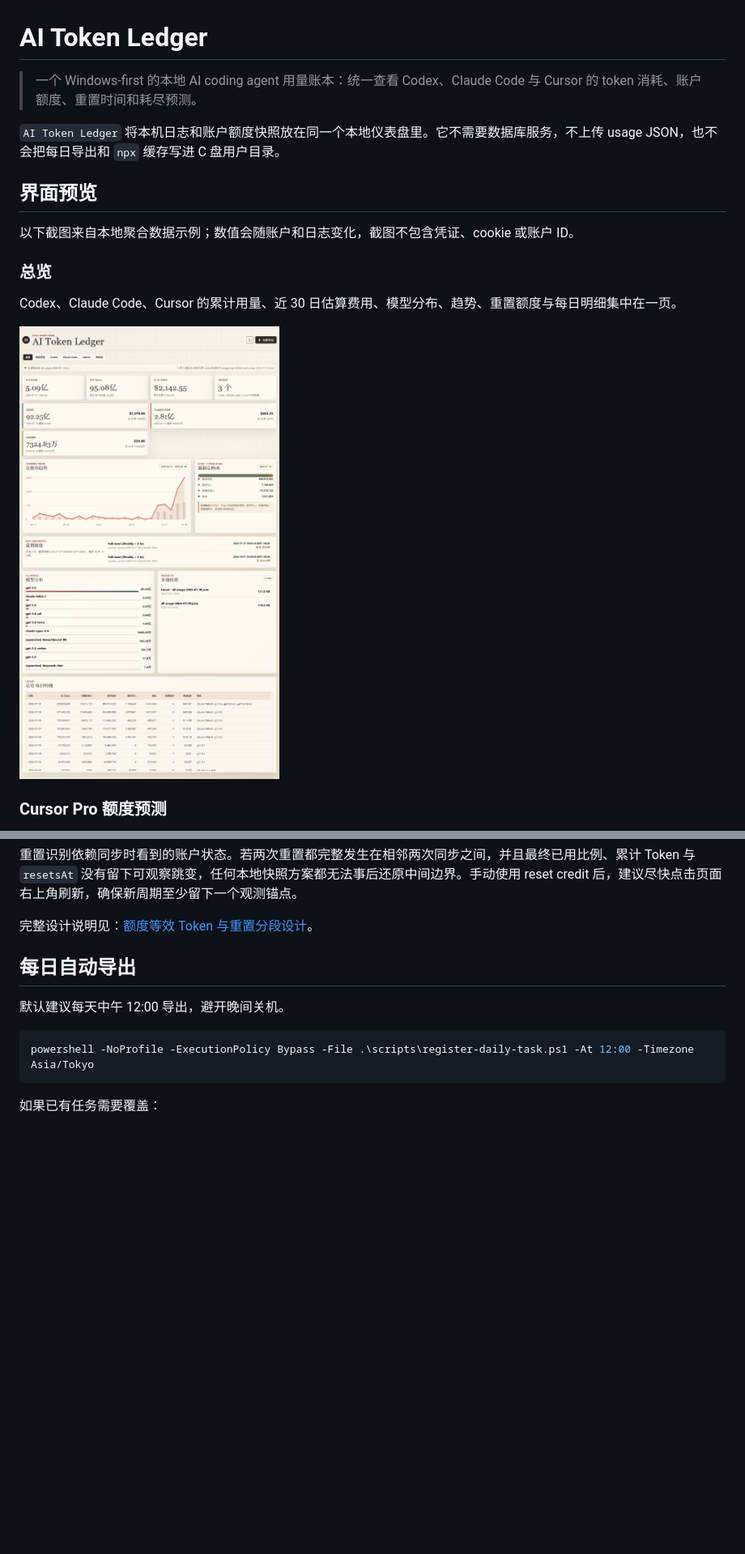
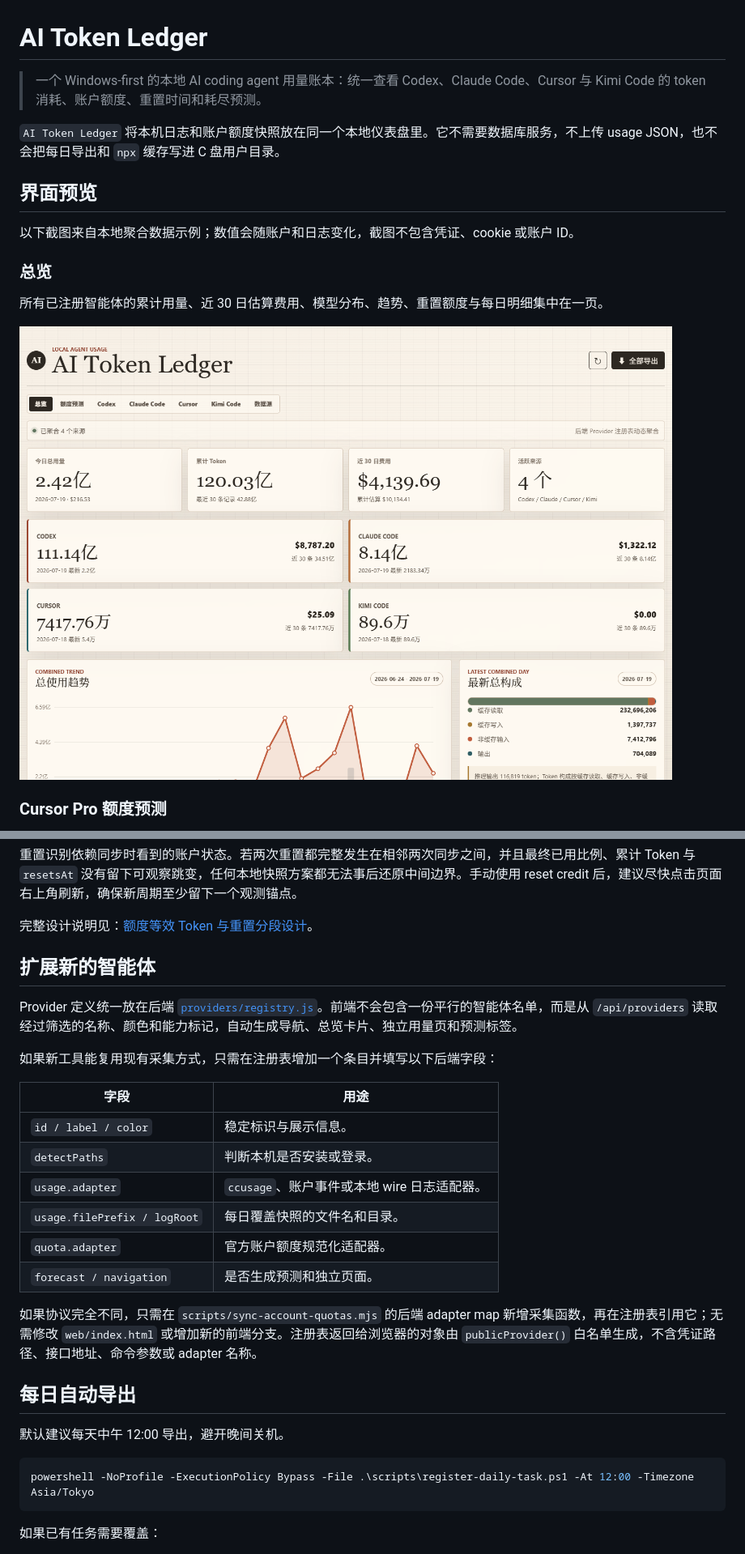
Before and after one commit to Flowfangfei/codex_token_visualization, a Markdown page: README.md, 2 parts joined by grey strips. Shown: that part at 81% size. Drawn GitHub-style; pictures changed too: docs/assets/overview.png; blank space fills up the shorter version.

Commit message:
Add extensible providers Kimi usage and update alerts

```diff
--- a/README.md
+++ b/README.md
@@ -1,6 +1,6 @@
 # AI Token Ledger
 
-> 一个 Windows-first 的本地 AI coding agent 用量账本：统一查看 Codex、Claude Code 与 Cursor 的 token 消耗、账户额度、重置时间和耗尽预测。
+> 一个 Windows-first 的本地 AI coding agent 用量账本：统一查看 Codex、Claude Code、Cursor 与 Kimi Code 的 token 消耗、账户额度、重置时间和耗尽预测。
 
 `AI Token Ledger` 将本机日志和账户额度快照放在同一个本地仪表盘里。它不需要数据库服务，不上传 usage JSON，也不会把每日导出和 `npx` 缓存写进 C 盘用户目录。
 
@@ -10,7 +10,7 @@
 
 ### 总览
 
-Codex、Claude Code、Cursor 的累计用量、近 30 日估算费用、模型分布、趋势、重置额度与每日明细集中在一页。
+所有已注册智能体的累计用量、近 30 日估算费用、模型分布、趋势、重置额度与每日明细集中在一页。
 
 ![AI Token Ledger 总览](docs/assets/overview.png)
 
@@ -183,6 +215,23 @@ Cursor 的旧 `plan.used / plan.limit` 单位与“Included in Pro”百分比
 重置识别依赖同步时看到的账户状态。若两次重置都完整发生在相邻两次同步之间，并且最终已用比例、累计 Token 与 `resetsAt` 没有留下可观察跳变，任何本地快照方案都无法事后还原中间边界。手动使用 reset credit 后，建议尽快点击页面右上角刷新，确保新周期至少留下一个观测锚点。
 
 完整设计说明见：[额度等效 Token 与重置分段设计](docs/plans/2026-07-10-quota-equivalent-token-design.md)。
+
+## 扩展新的智能体
+
+Provider 定义统一放在后端 [`providers/registry.js`](providers/registry.js)。前端不会包含一份平行的智能体名单，而是从 `/api/providers` 读取经过筛选的名称、颜色和能力标记，自动生成导航、总览卡片、独立用量页和预测标签。
+
+如果新工具能复用现有采集方式，只需在注册表增加一个条目并填写以下后端字段：
+
+| 字段 | 用途 |
+| --- | --- |
+| `id / label / color` | 稳定标识与展示信息。 |
+| `detectPaths` | 判断本机是否安装或登录。 |
+| `usage.adapter` | `ccusage`、账户事件或本地 wire 日志适配器。 |
+| `usage.filePrefix / logRoot` | 每日覆盖快照的文件名和目录。 |
+| `quota.adapter` | 官方账户额度规范化适配器。 |
+| `forecast / navigation` | 是否生成预测和独立页面。 |
+
+如果协议完全不同，只需在 `scripts/sync-account-quotas.mjs` 的后端 adapter map 新增采集函数，再在注册表引用它；无需修改 `web/index.html` 或增加新的前端分支。注册表返回给浏览器的对象由 `publicProvider()` 白名单生成，不含凭证路径、接口地址、命令参数或 adapter 名称。
 
 ## 每日自动导出
 
```
Also changed, not shown: other parts of README.md (+58 -15 lines), docs/assets/forecast-kimi.png (added), docs/assets/update-banner.png (added), 13 other files.
